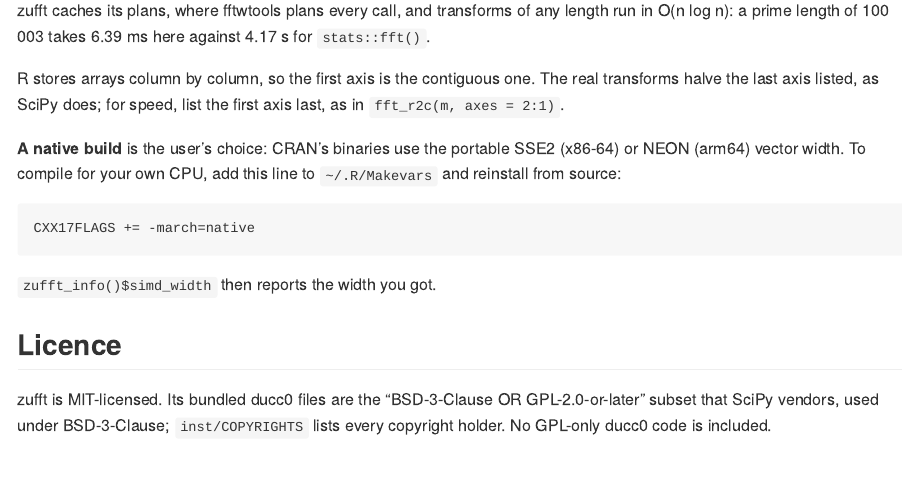
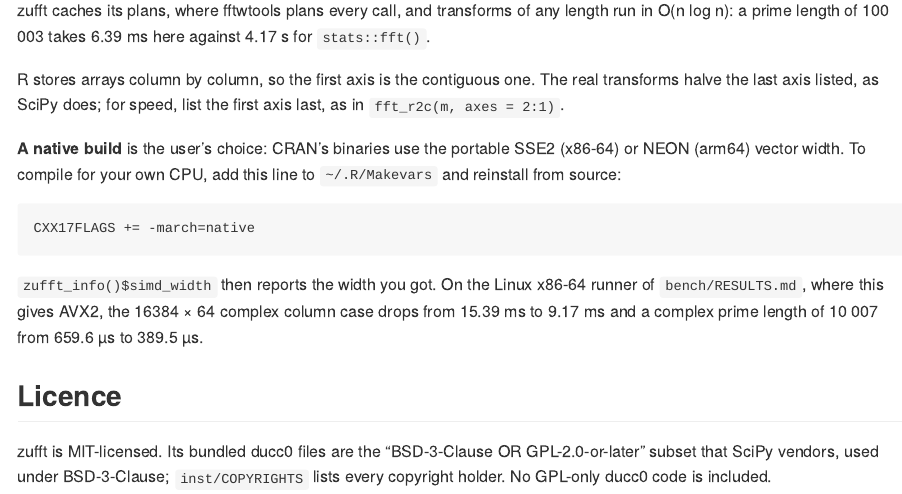
Before and after one commit to pedrobtz/zufft, an R Markdown document (README.Rmd): the page in a window 1100 px wide, from 1690 px down before the commit and from 1670 px down after it, so that both start at the same text. The pictures show the output file README.md that the author committed with the source, drawn offline in the style of GitHub; badge pictures from the web are left out.

Commit message:
Add the measured native-build gain to the README
Co-Authored-By: Claude Opus 5.5 <noreply@anthropic.com>

````diff
--- a/README.Rmd
+++ b/README.Rmd
@@ -101,7 +101,10 @@ this line to `~/.R/Makevars` and reinstall from source:
 CXX17FLAGS += -march=native
 ```
 
-`zufft_info()$simd_width` then reports the width you got.
+`zufft_info()$simd_width` then reports the width you got. On the Linux
+x86-64 runner of `bench/RESULTS.md`, where this gives AVX2, the
+16384 × 64 complex column case drops from 15.39 ms to 9.17 ms and a
+complex prime length of 10 007 from 659.6 µs to 389.5 µs.
 
 ## Licence
 
````
Also changed, not shown: README.md.
